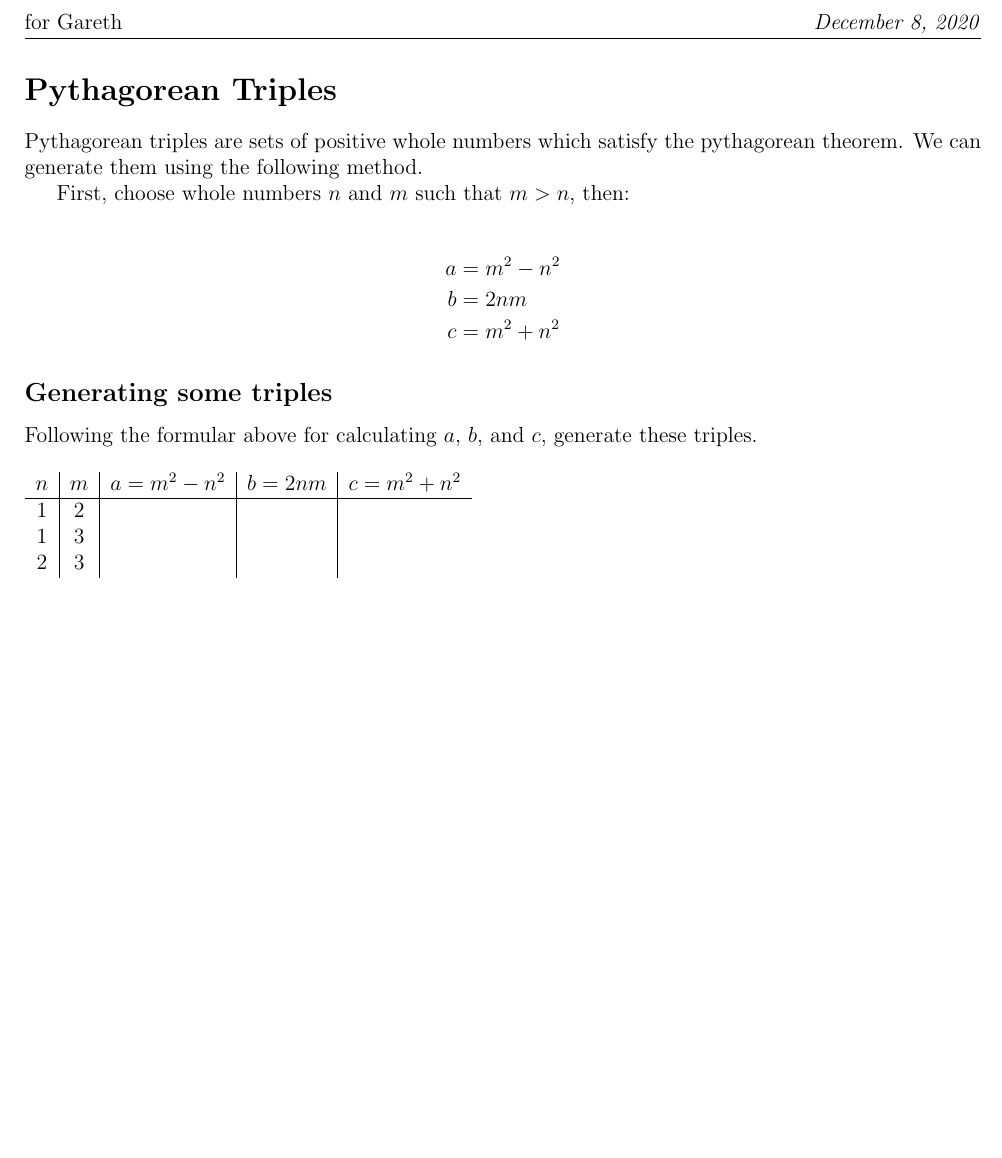
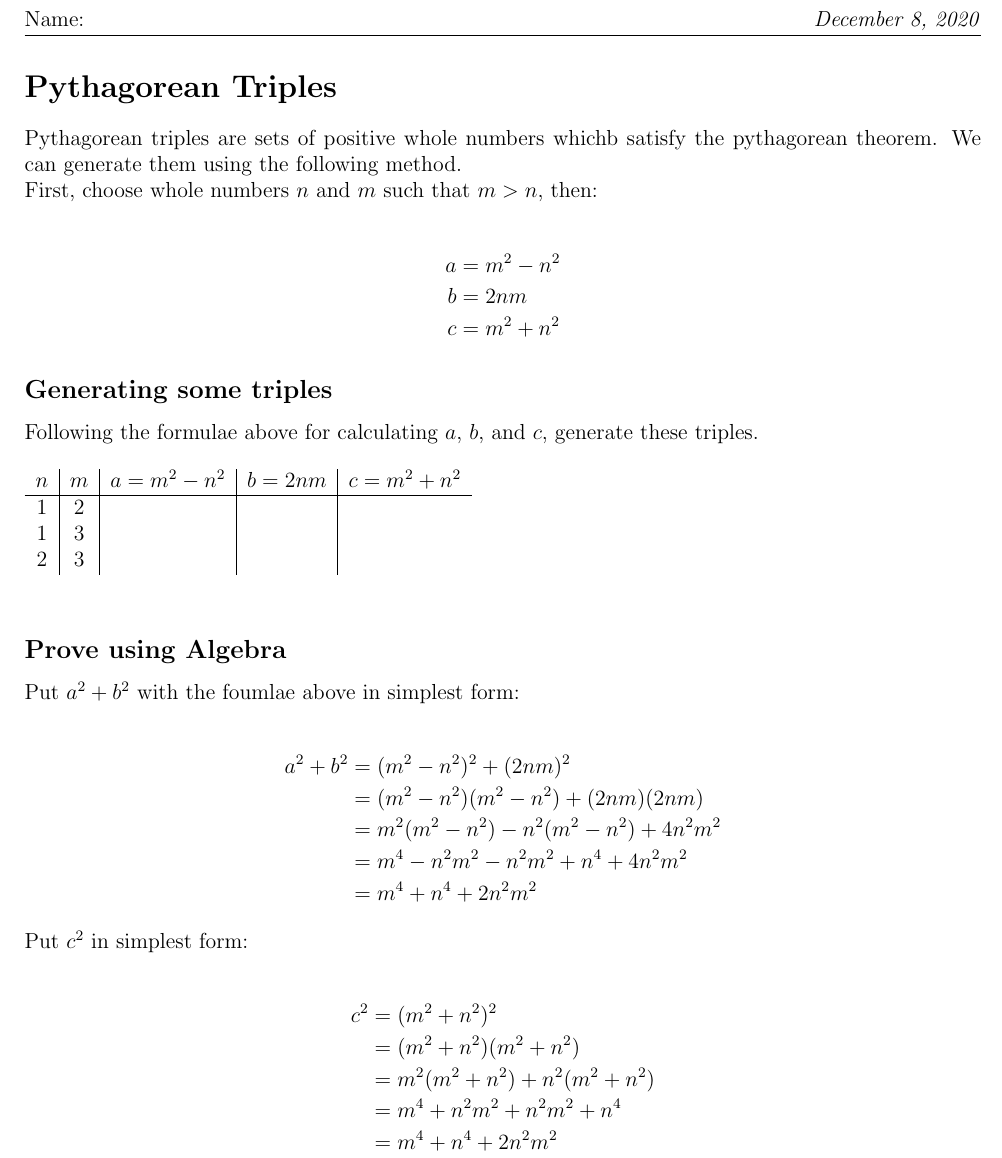
Before and after one commit to danizen/gareth-worksheets, a LaTeX document (PythagoreanTriples.tex): part of the page, cut at the place of the change, the shorter picture padded with empty space. Compiled offline with pdfLaTeX.

Commit message:
Add the proof.

```diff
--- a/PythagoreanTriples.tex
+++ b/PythagoreanTriples.tex
@@ -7,20 +7,23 @@
 \usepackage{float}
 \usepackage{tkz-euclide}
 
+
+\newcommand\lreqn[2]{\noindent\makebox[\textwidth]{$\displaystyle#1$\hfill(#2)}\vspace{2ex}}
+
 \pagestyle{empty}
 \pagestyle{fancy}
 \fancyhf{}
-\lhead{for Gareth}
+\lhead{Name:}
 \rhead{\textit{December 8, 2020}}
 
 \begin{document}
 
 \section*{Pythagorean Triples}
 
-Pythagorean triples are sets of positive whole numbers which satisfy the pythagorean theorem.
+Pythagorean triples are sets of positive whole numbers whichb satisfy the pythagorean theorem.
 We can generate them using the following method.
 
-First, choose whole numbers $n$ and $m$ such that $m > n$, then:
+\noindent First, choose whole numbers $n$ and $m$ such that $m > n$, then:
 
 \begin{align*}
 a &= m^2 - n^2 \\
@@ -30,7 +33,7 @@ c &= m^2 + n^2
 
 \subsection*{Generating some triples}
 
-Following the formular above for calculating $a$, $b$, and $c$, generate these triples.
+Following the formulae above for calculating $a$, $b$, and $c$, generate these triples.
 
 \begin{table}[ht]
   \begin{tabular}{c|c|c|c|c}
@@ -42,4 +45,26 @@ Following the formular above for calculating $a$, $b$, and $c$, generate these t
   \end{tabular}
 \end{table}
 
+\subsection*{Prove using Algebra}
+
+Put $a^2 + b^2$ with the foumlae above in simplest form:
+
+\begin{align*}
+ a^2 + b^2 &= (m^2 -n^2)^2 + (2nm)^2 \\
+           &= (m^2 - n^2)(m^2 - n^2) + (2nm)(2nm) \\
+           &= m^2(m^2 - n^2) - n^2(m^2 - n^2) + 4n^2m^2 \\
+           &= m^4 - n^2m^2  -n^2m^2 + n^4 + 4n^2m^2 \\
+           &= m^4 + n^4 + 2n^2m^2
+\end{align*}
+
+\noindent Put $c^2$ in simplest form:
+
+\begin{align*}
+ c^2 &= (m^2 + n^2)^2 \\
+     &= (m^2 + n^2)(m^2 + n^2) \\
+     &= m^2(m^2 + n^2) + n^2(m^2 + n^2) \\
+     &= m^4 + n^2m^2 + n^2m^2 + n^4 \\
+     &= m^4 + n^4 + 2n^2m^2
+\end{align*}
+
 \end{document}
```
